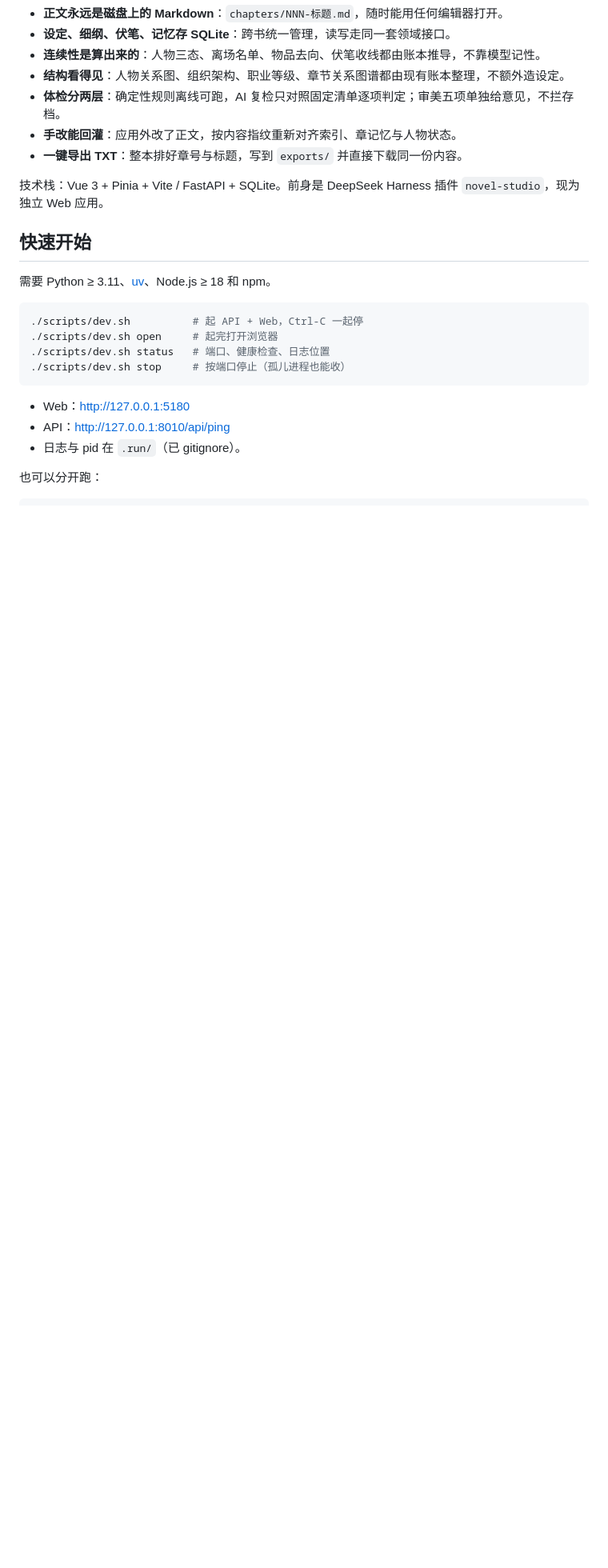
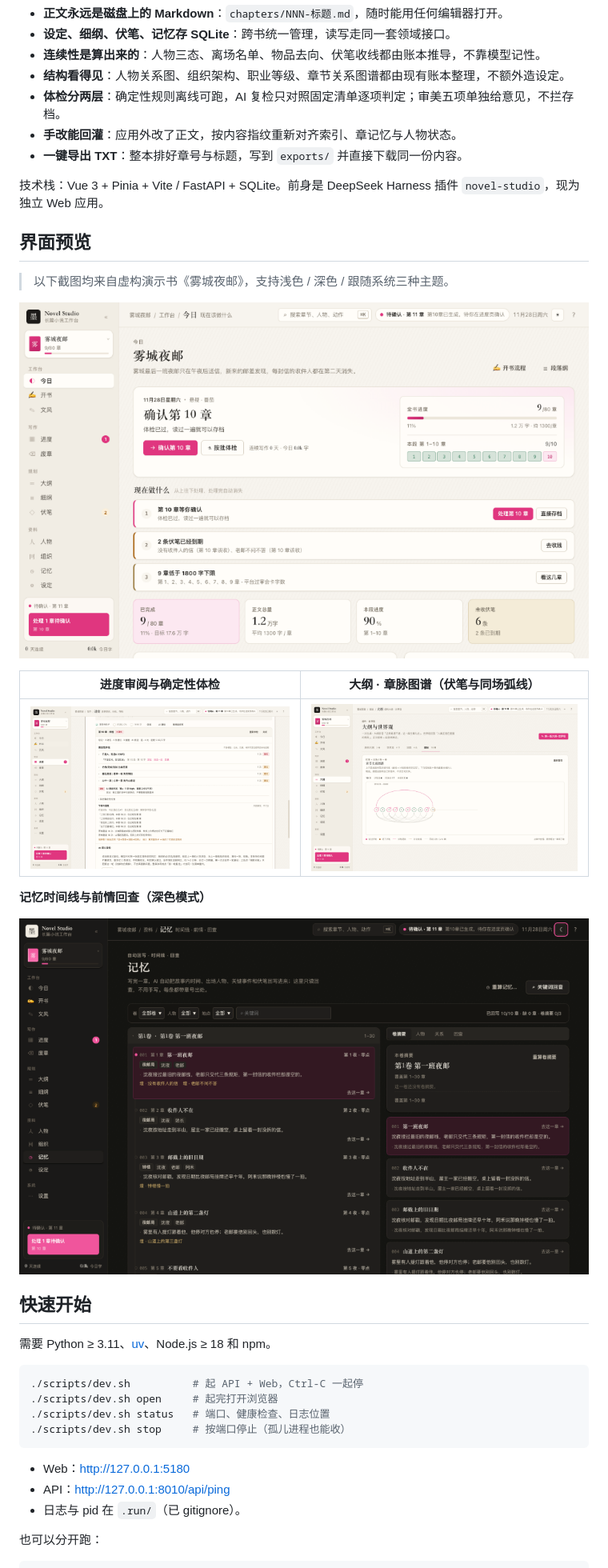
Before and after one commit to chenxy1021/novel-studio-web, a Markdown page: README.md, the part around the change. Shown at 80% size. GitHub-like rendering; pictures changed too: docs/screenshots/01-overview.png (added), docs/screenshots/02-review-checkup.png (added), docs/screenshots/03-chapter-graph.png (added); blank space fills up the shorter version.

```diff
--- a/README.md
+++ b/README.md
@@ -13,6 +13,20 @@
 - **一键导出 TXT**：整本排好章号与标题，写到 `exports/` 并直接下载同一份内容。
 
 技术栈：Vue 3 + Pinia + Vite / FastAPI + SQLite。前身是 DeepSeek Harness 插件 `novel-studio`，现为独立 Web 应用。
+
+## 界面预览
+
+> 以下截图均来自虚构演示书《雾城夜邮》，支持浅色 / 深色 / 跟随系统三种主题。
+
+![今日工作台](docs/screenshots/01-overview.png)
+
+| 进度审阅与确定性体检 | 大纲 · 章脉图谱（伏笔与同场弧线） |
+|---|---|
+| ![进度与体检](docs/screenshots/02-review-checkup.png) | ![章脉图谱](docs/screenshots/03-chapter-graph.png) |
+
+**记忆时间线与前情回查（深色模式）**
+
+![记忆页深色模式](docs/screenshots/04-memory-dark.png)
 
 ## 快速开始
 
```
Also changed, not shown: README.en.md (+14 -0 lines), 2 other files.
